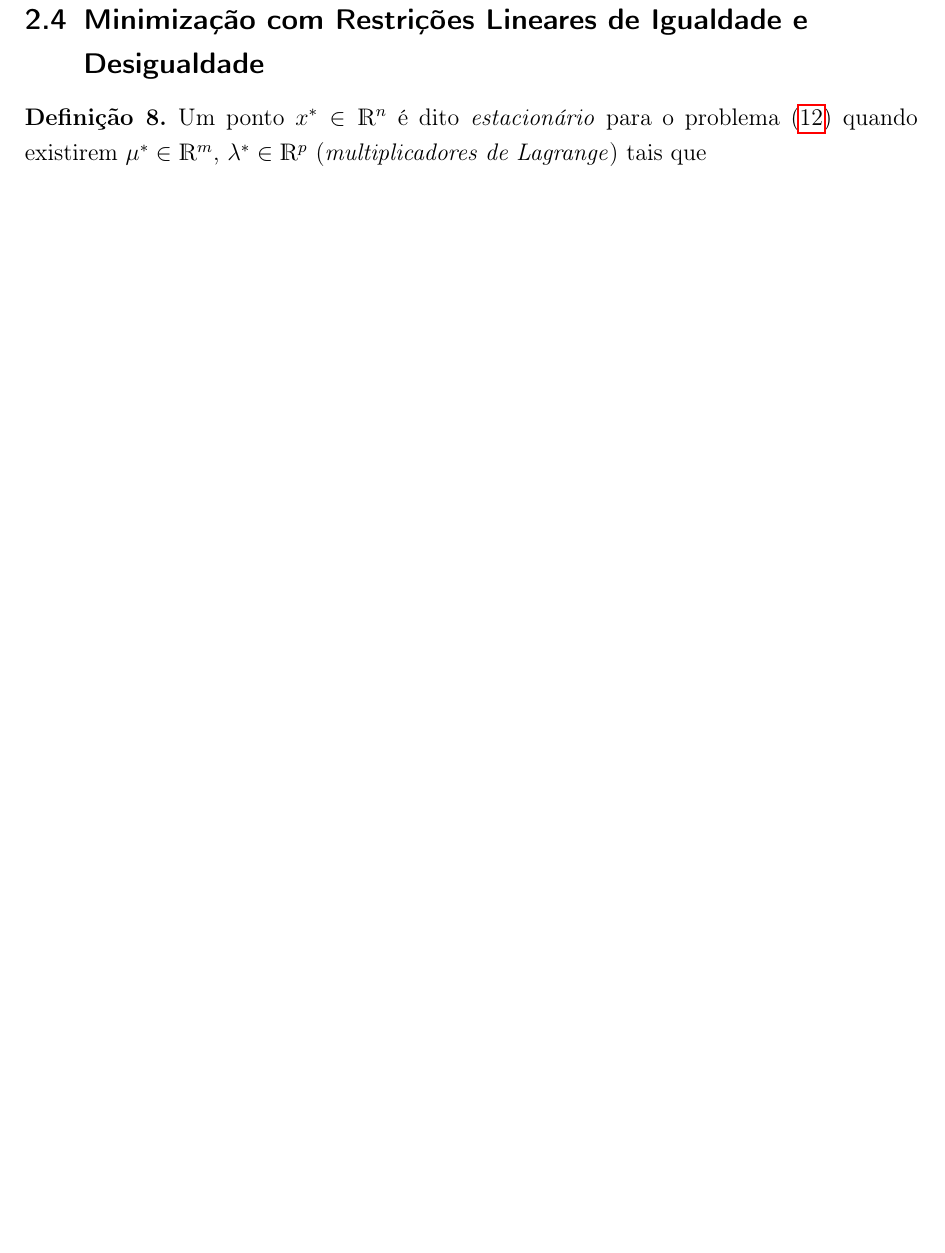
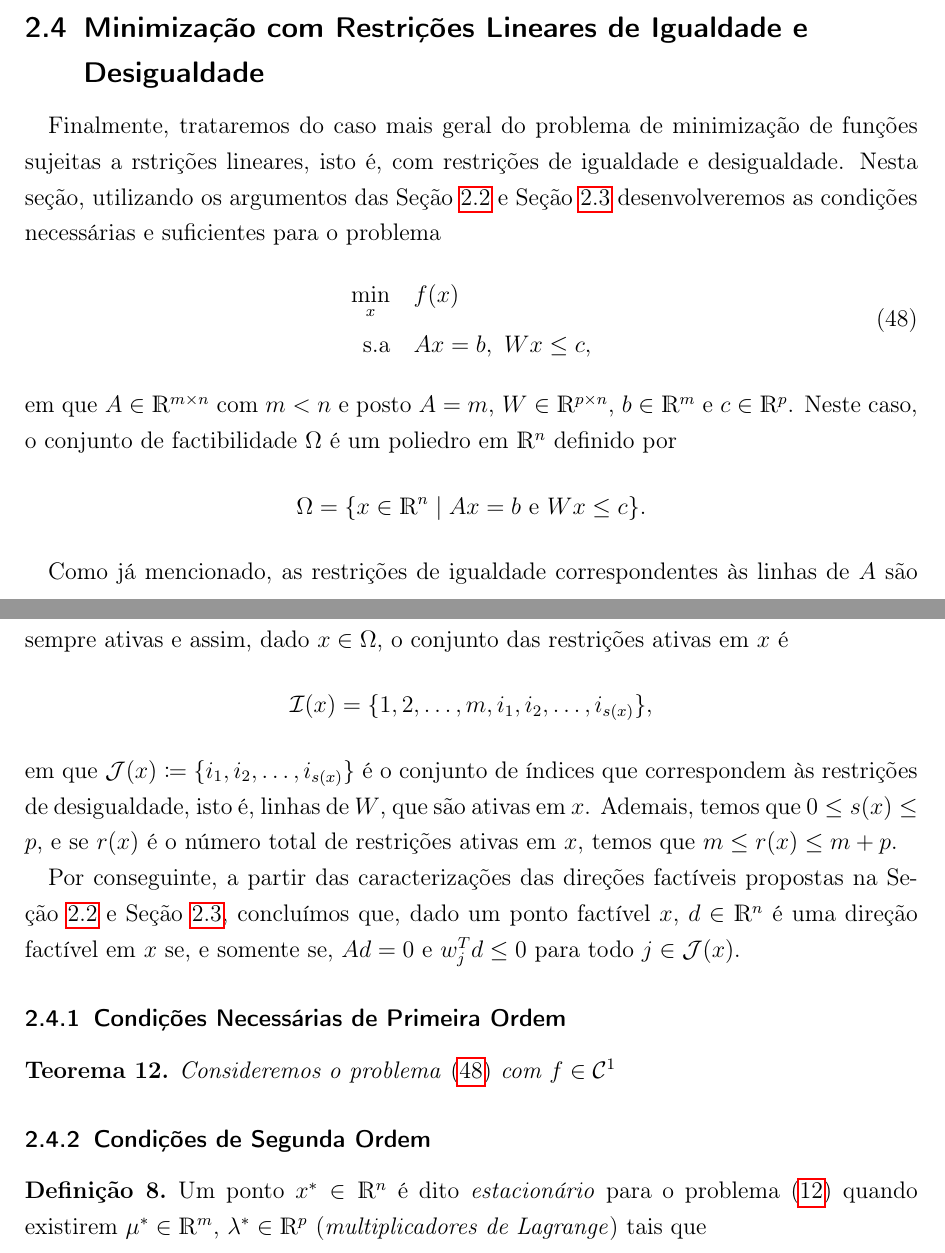
Before and after one commit to paulaertel/Texto_TCC1, a LaTeX thesis (Texto_TCC_I.tex): part of page 36 of 49 before the commit and two parts of pages 36 and 37 of 51 after it, the two joined at a grey line, cut so that both start at the same text, the shorter picture padded with empty space. Compiled offline with pdfLaTeX.

Commit message:
acrescenta_restricao_igualdade_desigualdade

```diff
--- a/Texto_TCC_I.tex
+++ b/Texto_TCC_I.tex
@@ -1254,6 +1266,36 @@ Sejam $f \in \mathcal{C}^{2}$, $x^{*} \in \Omega$, e $r(x^{*})$ e $\mathcal{I}$
 
 %------------------------------------------------------------------------------------------------------------------------
 \subsection{Minimização com Restrições Lineares de Igualdade e Desigualdade}
+
+Finalmente, trataremos do caso mais geral do problema de minimização de funções sujeitas a rstrições lineares, isto é, com restrições de igualdade e desigualdade. Nesta seção, utilizando os argumentos das \Cref{section:restricoes_igualdade} e \Cref{section:restricoes_desigualdade} desenvolveremos as condições necessárias e suficientes para o problema
+\[ \label{problema_geral_minimizacao_igualdade_desigualdade}
+\begin{aligned}
+\min_{x} & \quad f(x) \\
+\text{s.a} & \quad Ax = b, \ Wx \leq c,
+\end{aligned}
+\]
+em que $A\in \RR^{m\times n}$ com $m<n$ e posto $A = m$, $W\in \RR^{p\times n}$, $b\in \RR^{m}$ e $c\in \RR^{p}$. Neste caso, o conjunto de factibilidade $\Omega$ é um poliedro em $\RR^{n}$ definido por
+\[
+\Omega = \{ x\in \RR^{n} \mid Ax =b \ \text{e} \ Wx \leq c \}.
+\]
+
+Como já mencionado, as restrições de igualdade correspondentes às linhas de $A$ são sempre ativas e assim, dado $x\in \Omega$, o conjunto das restrições ativas em $x$ é
+\[
+\mathcal{I}(x) = \{ 1,2, \ldots ,m,i_{1} , i_{2} , \ldots , i_{s(x)} \} ,
+\]
+em que $\mathcal{J}(x) \coloneqq \{ i_{1} , i_{2} , \ldots , i_{s(x)} \}$ é o conjunto de índices que correspondem às restrições de desigualdade, isto é, linhas de $W$, que são ativas em $x$. Ademais, temos que $0\leq s(x) \leq p$, e se $r(x)$ é o número total de restrições ativas em $x$, temos que $m \leq r(x) \leq m+p$.
+
+Por conseguinte, a partir das caracterizações das direções factíveis propostas na \Cref{section:restricoes_igualdade} e \Cref{section:restricoes_desigualdade}, concluímos que, dado um ponto factível $x$, $d\in \RR^{n}$ é uma direção factível em $x$ se, e somente se, $Ad =0$ e $w_{j}^{T}d \leq 0$ para todo $j\in \mathcal{J}(x)$.
+
+
+\subsubsection{Condições Necessárias de Primeira Ordem}
+
+\begin{teo} \label{teo:condicao_necessaria_1ordem_igualdade_desigualdade}
+Consideremos o problema \eqref{problema_geral_minimizacao_igualdade_desigualdade} com $f\in \mathcal{C}^{1}$
+\end{teo}
+
+
+\subsubsection{Condições de Segunda Ordem}
 
 
 \begin{defi}
```
Also changed, not shown: restricoes_inativas.PNG (added), Texto_TCC_I.tex (40 more changed lines).
